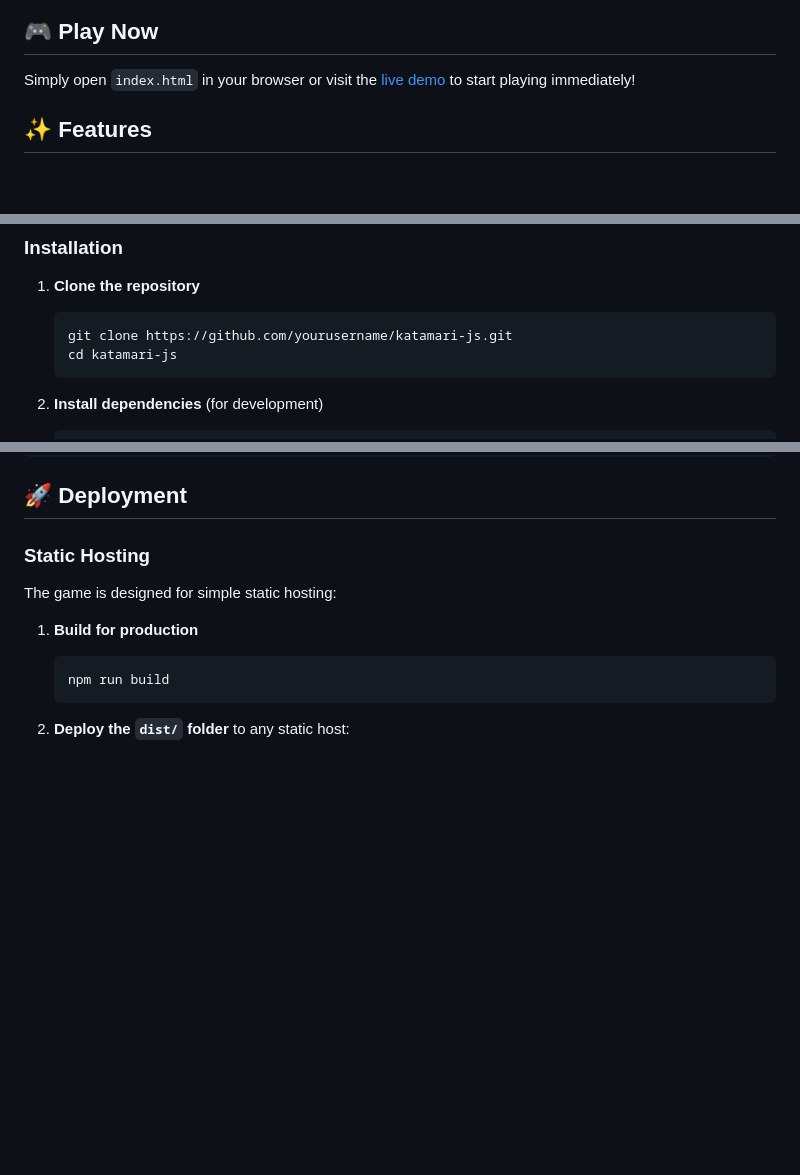
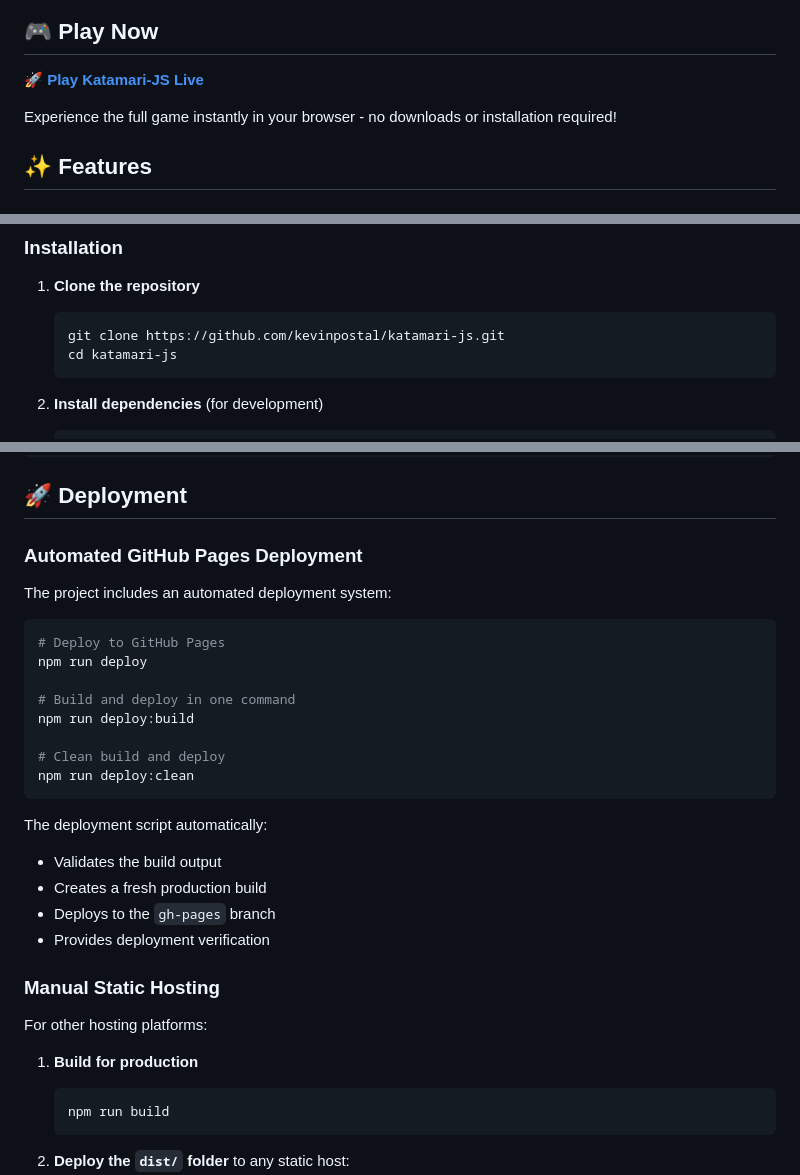
Before and after one commit to kevinpostal/katamari-js, a Markdown page: README.md, 3 parts joined by grey strips. GitHub-like rendering; blank space fills up the shorter version.

Commit message:
docs: Update README with live game link and enhanced deployment info
- Add prominent live game link to https://kevinpostal.github.io/katamari-js/
- Update all repository URLs from placeholder to actual GitHub repository
- Enhance badge section with technology-specific badges (Three.js, Cannon-ES)
- Add comprehensive automated deployment documentation
- Document new npm deployment scripts (deploy, deploy:build, deploy:clean)
- Improve call-to-action for immediate game access
- Polish support section with correct GitHub links

The README now provides a complete user experience from discovery to play
to contribution, with accurate links and deployment guidance.

````diff
--- a/README.md
+++ b/README.md
@@ -6,7 +6,9 @@ A browser-based 3D physics game inspired by Katamari Damacy, built with modern w
 
 ## 🎮 Play Now
 
-Simply open `index.html` in your browser or visit the [live demo](#) to start playing immediately!
+**[🚀 Play Katamari-JS Live](https://kevinpostal.github.io/katamari-js/)**
+
+Experience the full game instantly in your browser - no downloads or installation required!
 
 <!-- Test deployment workflow - manual trigger test -->
 
@@ -44,7 +46,7 @@ Simply open `index.html` in your browser or visit the [live demo](#) to start pl
 1. **Clone the repository**
 
    ```bash
-   git clone https://github.com/yourusername/katamari-js.git
+   git clone https://github.com/kevinpostal/katamari-js.git
    cd katamari-js
    ```
 
@@ -211,9 +213,30 @@ export const PERFORMANCE = {
 
 ## 🚀 Deployment
 
-### Static Hosting
+### Automated GitHub Pages Deployment
 
-The game is designed for simple static hosting:
+The project includes an automated deployment system:
+
+```bash
+# Deploy to GitHub Pages
+npm run deploy
+
+# Build and deploy in one command
+npm run deploy:build
+
+# Clean build and deploy
+npm run deploy:clean
+```
+
+The deployment script automatically:
+- Validates the build output
+- Creates a fresh production build
+- Deploys to the `gh-pages` branch
+- Provides deployment verification
+
+### Manual Static Hosting
+
+For other hosting platforms:
 
 1. **Build for production**
 
````
Also changed, not shown: other parts of README.md (+4 -4 lines).
